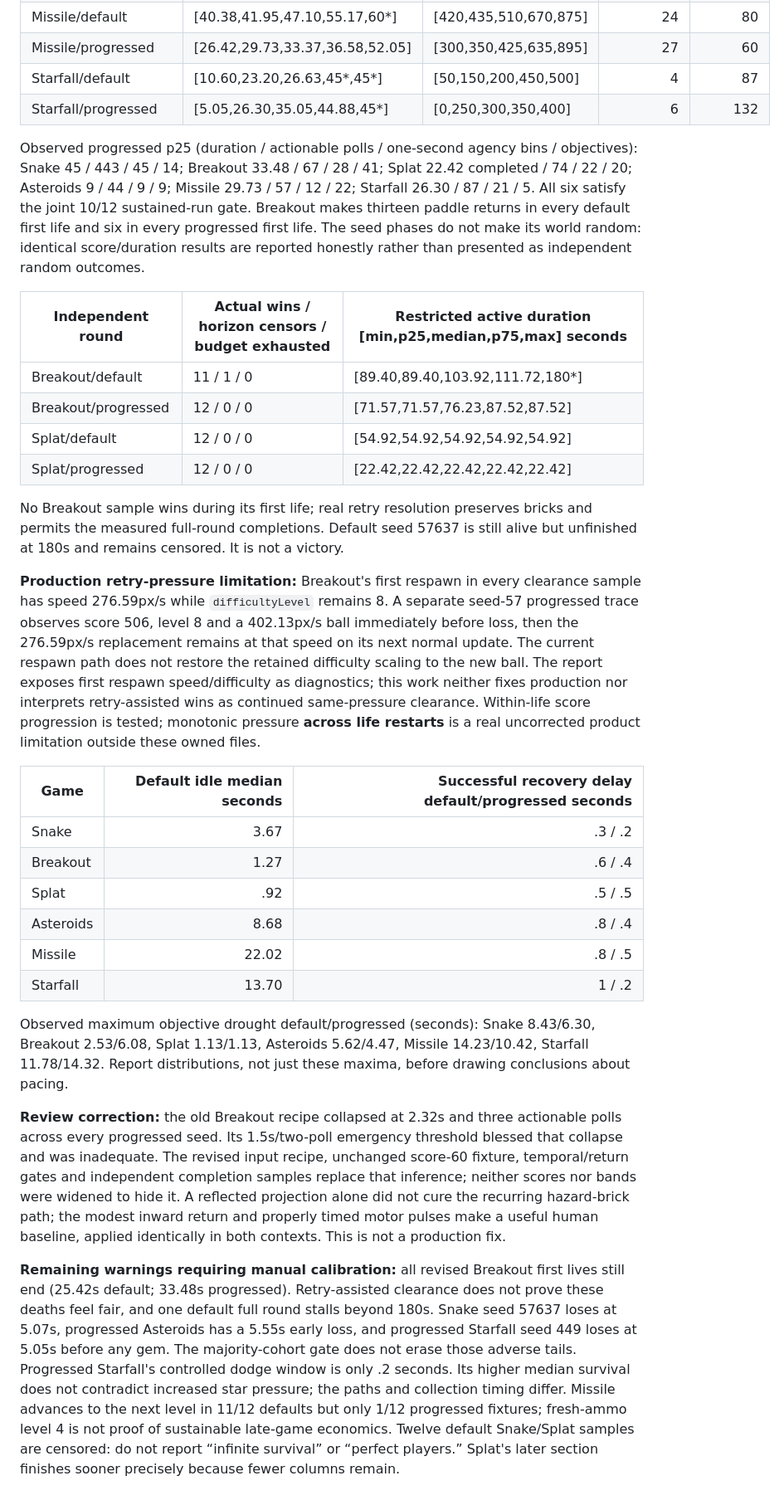
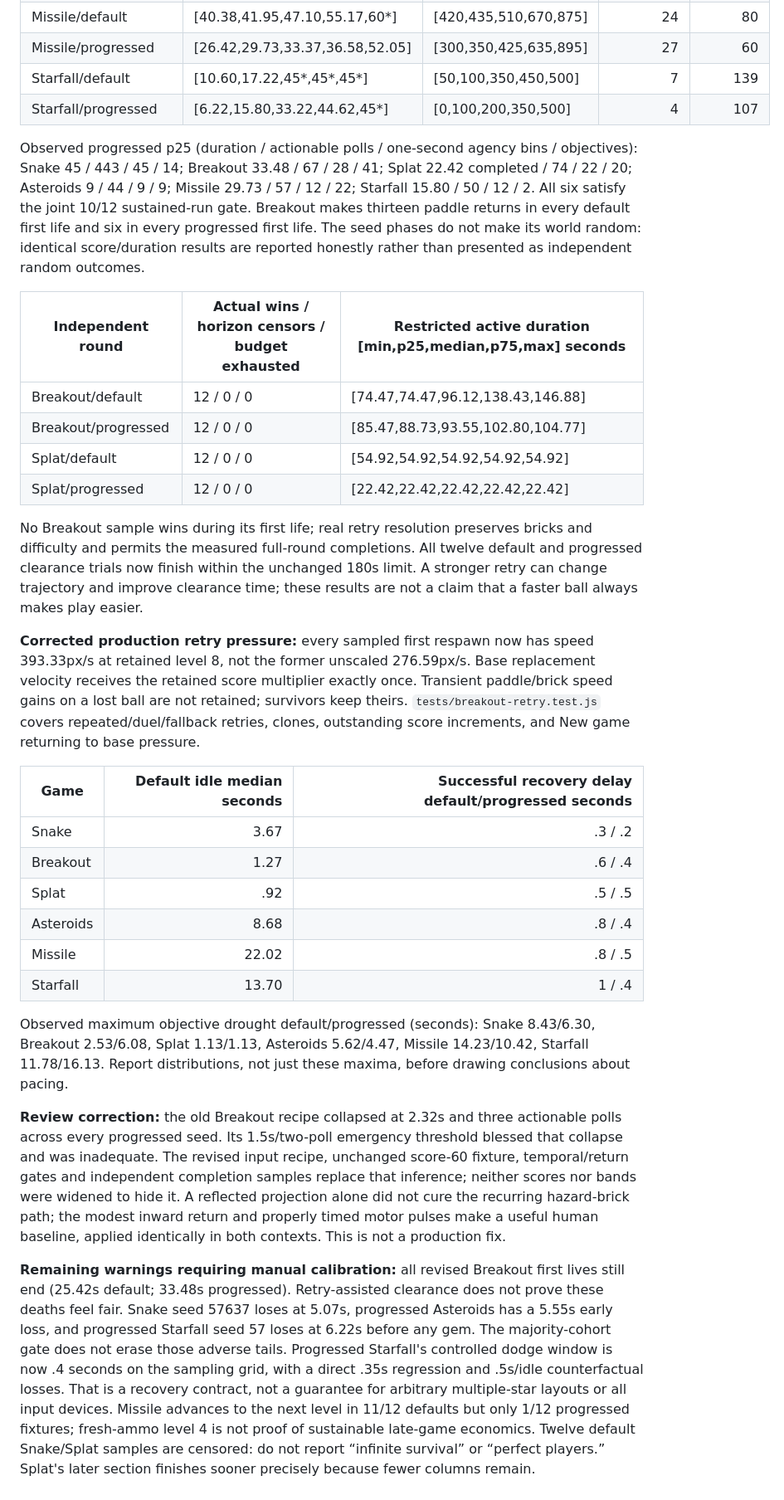
Before and after one commit to SYKhayyat/cocktail-cabinet, a Markdown page: docs/player-experience.md, the part around one of its changes. Shown at 83% size. GitHub-like rendering.

```diff
--- a/docs/player-experience.md
+++ b/docs/player-experience.md
@@ -279,13 +297,13 @@ Starfall did so in 11/12, the other games in 12/12.
 | Asteroids/progressed | [5.55,9.00,12.47,16.10,21.87] | [80,90,120,170,240] | 12 | 63 |
 | Missile/default | [40.38,41.95,47.10,55.17,60*] | [420,435,510,670,875] | 24 | 80 |
 | Missile/progressed | [26.42,29.73,33.37,36.58,52.05] | [300,350,425,635,895] | 27 | 60 |
-| Starfall/default | [10.60,23.20,26.63,45*,45*] | [50,150,200,450,500] | 4 | 87 |
-| Starfall/progressed | [5.05,26.30,35.05,44.88,45*] | [0,250,300,350,400] | 6 | 132 |
+| Starfall/default | [10.60,17.22,45*,45*,45*] | [50,100,350,450,500] | 7 | 139 |
+| Starfall/progressed | [6.22,15.80,33.22,44.62,45*] | [0,100,200,350,500] | 4 | 107 |
 
 Observed progressed p25 (duration / actionable polls / one-second agency bins /
 objectives): Snake 45 / 443 / 45 / 14; Breakout 33.48 / 67 / 28 / 41;
 Splat 22.42 completed / 74 / 22 / 20; Asteroids 9 / 44 / 9 / 9;
-Missile 29.73 / 57 / 12 / 22; Starfall 26.30 / 87 / 21 / 5. All six satisfy
+Missile 29.73 / 57 / 12 / 22; Starfall 15.80 / 50 / 12 / 2. All six satisfy
 the joint 10/12 sustained-run gate. Breakout makes thirteen paddle returns in
 every default first life and six in every progressed first life. The seed phases
 do not make its world random: identical score/duration results are reported
@@ -293,25 +311,23 @@ honestly rather than presented as independent random outcomes.
 
 | Independent round | Actual wins / horizon censors / budget exhausted | Restricted active duration [min,p25,median,p75,max] seconds |
 | --- | --- | --- |
-| Breakout/default | 11 / 1 / 0 | [89.40,89.40,103.92,111.72,180*] |
-| Breakout/progressed | 12 / 0 / 0 | [71.57,71.57,76.23,87.52,87.52] |
+| Breakout/default | 12 / 0 / 0 | [74.47,74.47,96.12,138.43,146.88] |
+| Breakout/progressed | 12 / 0 / 0 | [85.47,88.73,93.55,102.80,104.77] |
 | Splat/default | 12 / 0 / 0 | [54.92,54.92,54.92,54.92,54.92] |
 | Splat/progressed | 12 / 0 / 0 | [22.42,22.42,22.42,22.42,22.42] |
 
 No Breakout sample wins during its first life; real retry resolution preserves
-bricks and permits the measured full-round completions. Default seed 57637 is
-still alive but unfinished at 180s and remains censored. It is not a victory.
+bricks and difficulty and permits the measured full-round completions. All
+twelve default and progressed clearance trials now finish within the unchanged
+180s limit. A stronger retry can change trajectory and improve clearance time;
+these results are not a claim that a faster ball always makes play easier.
 
-**Production retry-pressure limitation:** Breakout's first respawn in every
-clearance sample has speed 276.59px/s while `difficultyLevel` remains 8. A
-separate seed-57 progressed trace observes score 506, level 8 and a 402.13px/s
-ball immediately before loss, then the 276.59px/s replacement remains at that
-speed on its next normal update. The current respawn path does not restore
-the retained difficulty scaling to the new ball. The report exposes first
-respawn speed/difficulty as diagnostics; this work neither fixes production
-nor interprets retry-assisted wins as continued same-pressure clearance.
-Within-life score progression is tested; monotonic pressure **across life
-restarts** is a real uncorrected product limitation outside these owned files.
+**Corrected production retry pressure:** every sampled first respawn now has
+speed 393.33px/s at retained level 8, not the former unscaled 276.59px/s.
+Base replacement velocity receives the retained score multiplier exactly once.
+Transient paddle/brick speed gains on a lost ball are not retained; survivors
+keep theirs. `tests/breakout-retry.test.js` covers repeated/duel/fallback retries,
+clones, outstanding score increments, and New game returning to base pressure.
 
 | Game | Default idle median seconds | Successful recovery delay default/progressed seconds |
 | --- | ---: | ---: |
@@ -320,11 +336,11 @@ restarts** is a real uncorrected product limitation outside these owned files.
 | Splat | .92 | .5 / .5 |
 | Asteroids | 8.68 | .8 / .4 |
 | Missile | 22.02 | .8 / .5 |
-| Starfall | 13.70 | 1 / .2 |
+| Starfall | 13.70 | 1 / .4 |
 
 Observed maximum objective drought default/progressed (seconds): Snake
 8.43/6.30, Breakout 2.53/6.08, Splat 1.13/1.13, Asteroids 5.62/4.47,
-Missile 14.23/10.42, Starfall 11.78/14.32. Report distributions, not just these
+Missile 14.23/10.42, Starfall 11.78/16.13. Report distributions, not just these
 maxima, before drawing conclusions about pacing.
 
 **Review correction:** the old Breakout recipe collapsed at 2.32s and three
@@ -338,12 +354,13 @@ baseline, applied identically in both contexts. This is not a production fix.
 
 **Remaining warnings requiring manual calibration:** all revised Breakout
 first lives still end (25.42s default; 33.48s progressed). Retry-assisted
-clearance does not prove these deaths feel fair, and one default full round
-stalls beyond 180s. Snake seed 57637 loses at 5.07s, progressed Asteroids has a
-5.55s early loss, and progressed Starfall seed 449 loses at 5.05s before any gem.
+clearance does not prove these deaths feel fair. Snake seed 57637 loses at
+5.07s, progressed Asteroids has a 5.55s early loss, and progressed Starfall
+seed 57 loses at 6.22s before any gem.
 The majority-cohort gate does not erase those adverse tails. Progressed Starfall's
-controlled dodge window is only .2 seconds. Its higher median survival does not
-contradict increased star pressure; the paths and collection timing differ.
+controlled dodge window is now .4 seconds on the sampling grid, with a direct
+.35s regression and .5s/idle counterfactual losses. That is a recovery contract,
+not a guarantee for arbitrary multiple-star layouts or all input devices.
 Missile advances to the next level in 11/12 defaults but only 1/12 progressed
 fixtures; fresh-ammo level 4 is not proof of sustainable late-game economics.
 Twelve default Snake/Splat samples are censored: do not report “infinite
```
Also changed, not shown: other parts of docs/player-experience.md (+30 -8 lines), HANDOFF.md (+23 -5 lines), README.md (+6 -1 lines).
